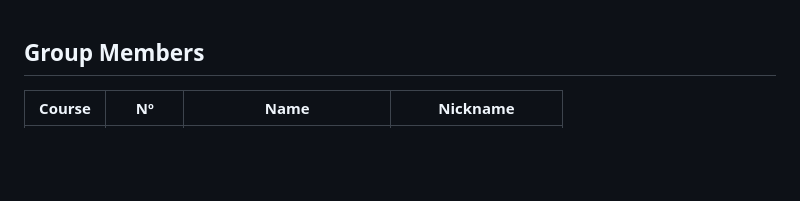
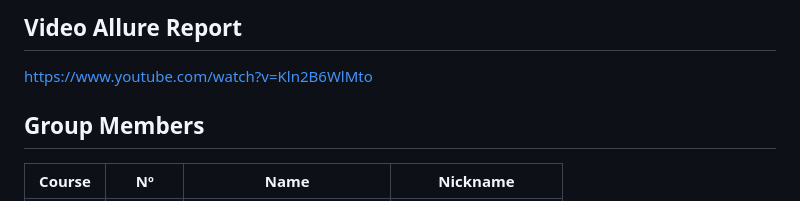
Before and after one commit to IGE-111561/BlackBattleship, a Markdown page: README.MD, the part around the change. Rendered like a GitHub page; blank space fills up the shorter version.

Commit message:
Add Video Allure Report link to README

```diff
--- a/README.MD
+++ b/README.MD
@@ -1,3 +1,6 @@
+## Video Allure Report
+
+https://www.youtube.com/watch?v=Kln2B6WlMto
 
 ## Group Members
 
```
